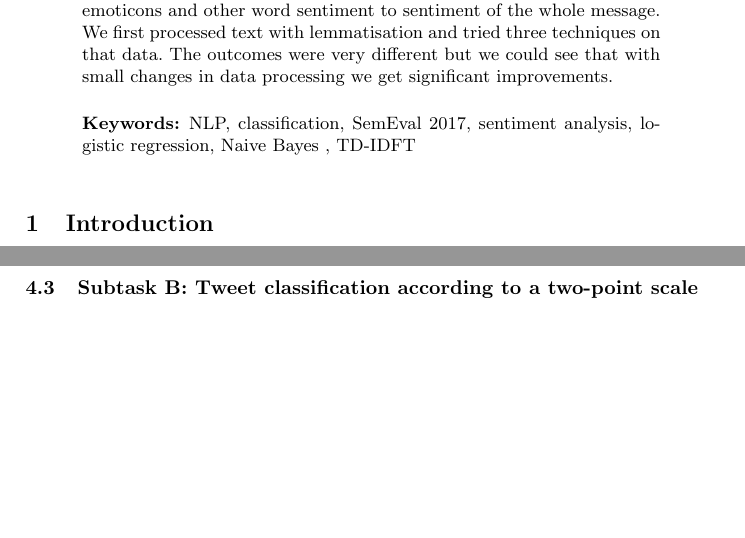
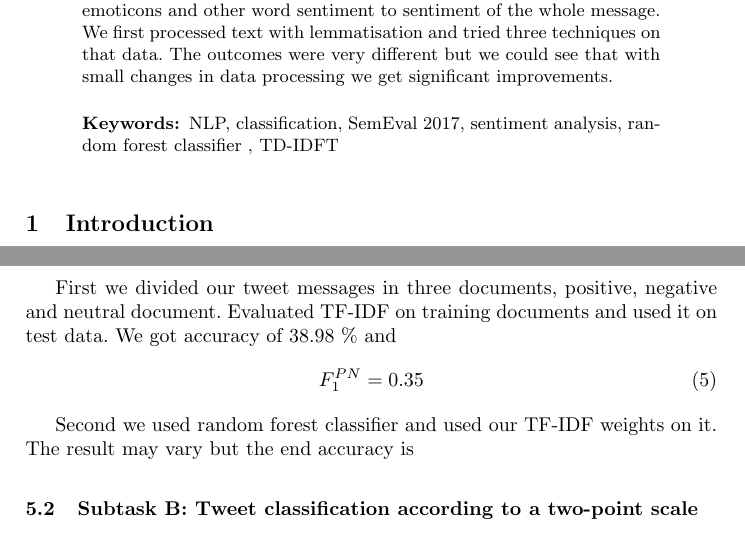
Before and after one commit to BalabN/Sentiment-Analysis-in-Twitter, a LaTeX paper (onj-final/porocilo/typeinst.tex): two parts of pages 1 and 5 of 7, joined at a grey line, cut so that both start at the same text, the shorter picture padded with empty space. Compiled offline with pdfLaTeX.

```diff
--- a/onj-final/porocilo/typeinst.tex
+++ b/onj-final/porocilo/typeinst.tex
@@ -73,7 +73,7 @@
 
 \begin{abstract}
 The basis of this project was to create a program which can predict the sentiment of a message posted on Tweeter by using common NLP tools and techniques. Idea was to see the impact of word frequency, emoticons and other word sentiment to sentiment of the whole message. We first processed text with lemmatisation and tried three techniques on that data. The outcomes were very different but we could see that with small changes in data processing we get significant improvements.
-\keywords{NLP, classification, SemEval 2017, sentiment analysis, logistic regression, Naive Bayes , TD-IDFT}
+\keywords{NLP, classification, SemEval 2017, sentiment analysis, random forest classifier , TD-IDFT}
 \end{abstract}
 
 
@@ -174,6 +174,13 @@
     \hline
   \end{tabular}
 \end{center}
+
+First we divided our tweet messages in three documents, positive, negative and neutral document. Evaluated TF-IDF on training documents and used it on test data. We got accuracy of 38.98 \% and
+\begin{equation}
+F^{PN}_1 = 0.35
+\end{equation}
+
+Second we used random forest classifier and used our TF-IDF weights on it. The result may vary but the end accuracy is
 
 \subsection{Subtask B: Tweet classification according to a two-point scale}
 For subtask B each tweet must be classified as either positive or negative. For this subtask they have adopted macro-averaged recall:
```
Also changed, not shown: onj-final/porocilo/typeinst.pdf, onj-final/porocilo/typeinst.tex (4 more changed lines), 2 other files.
